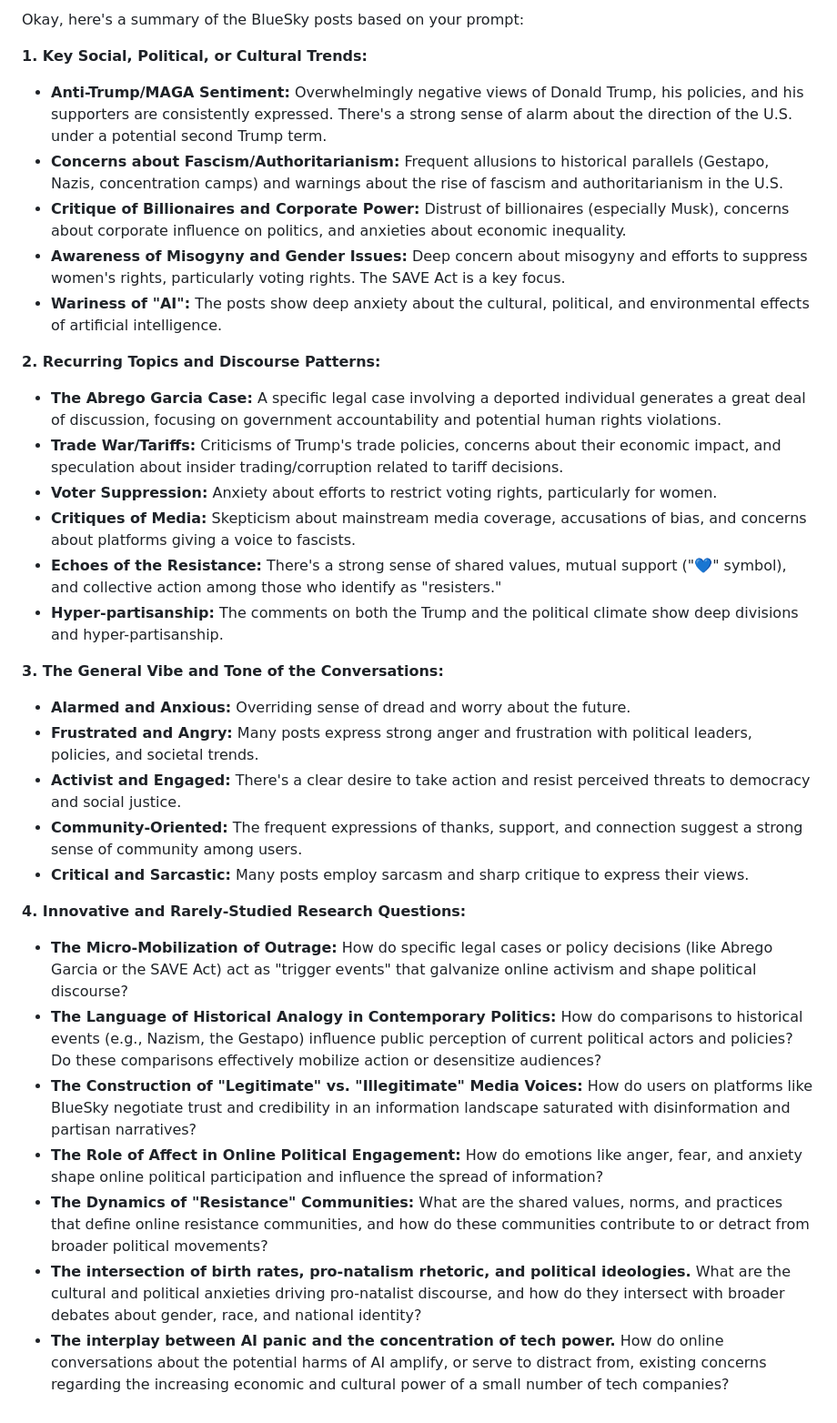
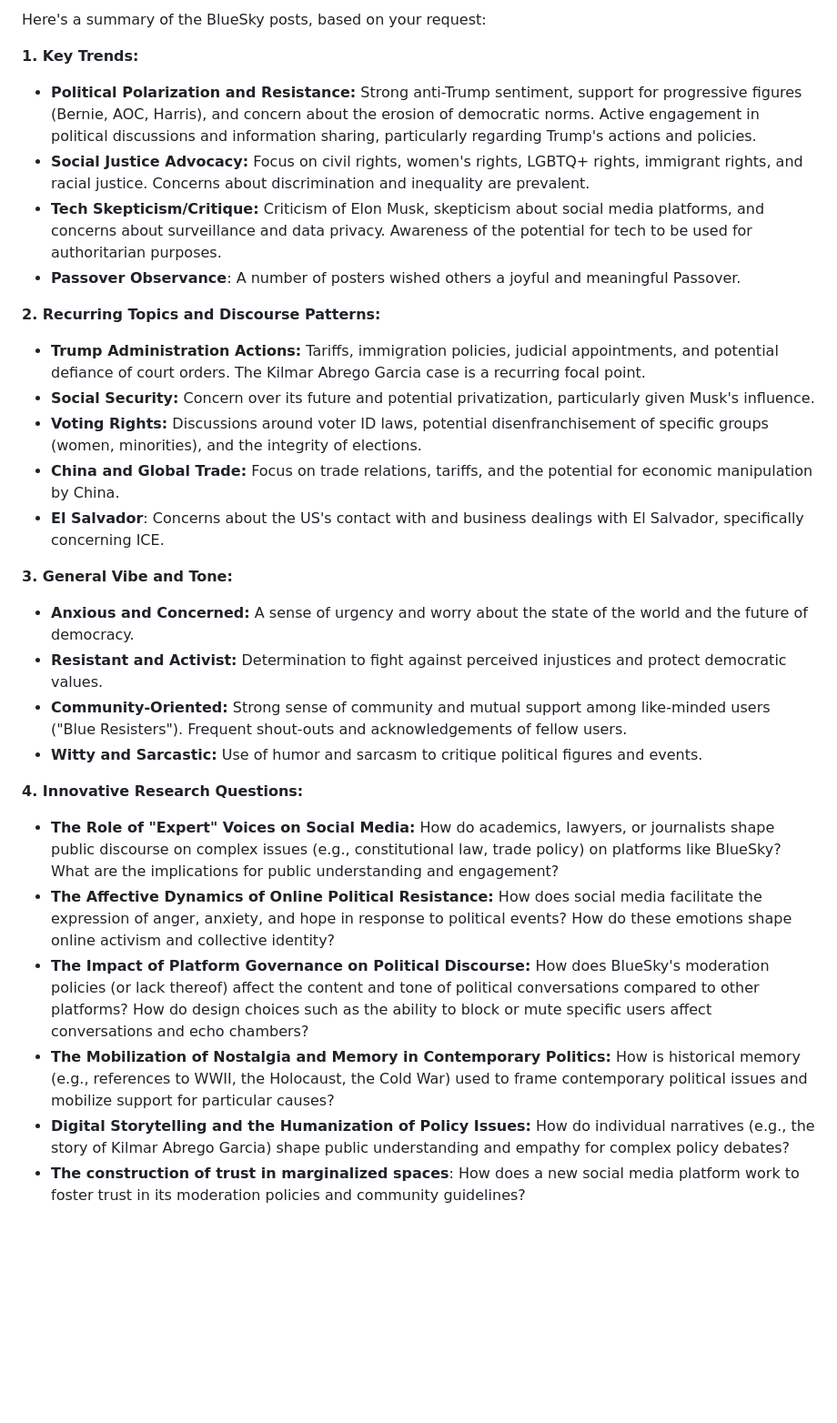
Before and after one commit to weiaiwayne/lampminer, a Markdown page: docs/gemini_analysis_20250412.md, the part around the change. Shown at 91% size. GitHub-like rendering; blank space fills up the shorter version.

Commit message:
Upload Gemini Analysis

```diff
--- a/docs/gemini_analysis_20250412.md
+++ b/docs/gemini_analysis_20250412.md
@@ -1,36 +1,32 @@
-Okay, here's a summary of the BlueSky posts based on your prompt:
+Here's a summary of the BlueSky posts, based on your request:
 
-**1. Key Social, Political, or Cultural Trends:**
+**1. Key Trends:**
 
-*   **Anti-Trump/MAGA Sentiment:** Overwhelmingly negative views of Donald Trump, his policies, and his supporters are consistently expressed. There's a strong sense of alarm about the direction of the U.S. under a potential second Trump term.
-*   **Concerns about Fascism/Authoritarianism:** Frequent allusions to historical parallels (Gestapo, Nazis, concentration camps) and warnings about the rise of fascism and authoritarianism in the U.S.
-*   **Critique of Billionaires and Corporate Power:** Distrust of billionaires (especially Musk), concerns about corporate influence on politics, and anxieties about economic inequality.
-*   **Awareness of Misogyny and Gender Issues:** Deep concern about misogyny and efforts to suppress women's rights, particularly voting rights. The SAVE Act is a key focus.
-*   **Wariness of "AI":** The posts show deep anxiety about the cultural, political, and environmental effects of artificial intelligence.
+*   **Political Polarization and Resistance:** Strong anti-Trump sentiment, support for progressive figures (Bernie, AOC, Harris), and concern about the erosion of democratic norms. Active engagement in political discussions and information sharing, particularly regarding Trump's actions and policies.
+*   **Social Justice Advocacy:** Focus on civil rights, women's rights, LGBTQ+ rights, immigrant rights, and racial justice. Concerns about discrimination and inequality are prevalent.
+*   **Tech Skepticism/Critique:** Criticism of Elon Musk, skepticism about social media platforms, and concerns about surveillance and data privacy. Awareness of the potential for tech to be used for authoritarian purposes.
+*   **Passover Observance**: A number of posters wished others a joyful and meaningful Passover.
 
 **2. Recurring Topics and Discourse Patterns:**
 
-*   **The Abrego Garcia Case:** A specific legal case involving a deported individual generates a great deal of discussion, focusing on government accountability and potential human rights violations.
-*   **Trade War/Tariffs:** Criticisms of Trump's trade policies, concerns about their economic impact, and speculation about insider trading/corruption related to tariff decisions.
-*   **Voter Suppression:** Anxiety about efforts to restrict voting rights, particularly for women.
-*   **Critiques of Media:** Skepticism about mainstream media coverage, accusations of bias, and concerns about platforms giving a voice to fascists.
-*   **Echoes of the Resistance:** There's a strong sense of shared values, mutual support ("💙" symbol), and collective action among those who identify as "resisters."
-*   **Hyper-partisanship:** The comments on both the Trump and the political climate show deep divisions and hyper-partisanship.
+*   **Trump Administration Actions:** Tariffs, immigration policies, judicial appointments, and potential defiance of court orders. The Kilmar Abrego Garcia case is a recurring focal point.
+*   **Social Security:** Concern over its future and potential privatization, particularly given Musk's influence.
+*   **Voting Rights:** Discussions around voter ID laws, potential disenfranchisement of specific groups (women, minorities), and the integrity of elections.
+*   **China and Global Trade:** Focus on trade relations, tariffs, and the potential for economic manipulation by China.
+*   **El Salvador**: Concerns about the US's contact with and business dealings with El Salvador, specifically concerning ICE.
 
-**3. The General Vibe and Tone of the Conversations:**
+**3. General Vibe and Tone:**
 
-*   **Alarmed and Anxious:** Overriding sense of dread and worry about the future.
-*   **Frustrated and Angry:** Many posts express strong anger and frustration with political leaders, policies, and societal trends.
-*   **Activist and Engaged:** There's a clear desire to take action and resist perceived threats to democracy and social justice.
-*   **Community-Oriented:** The frequent expressions of thanks, support, and connection suggest a strong sense of community among users.
-*   **Critical and Sarcastic:** Many posts employ sarcasm and sharp critique to express their views.
+*   **Anxious and Concerned:** A sense of urgency and worry about the state of the world and the future of democracy.
+*   **Resistant and Activist:** Determination to fight against perceived injustices and protect democratic values.
+*   **Community-Oriented:** Strong sense of community and mutual support among like-minded users ("Blue Resisters"). Frequent shout-outs and acknowledgements of fellow users.
+*   **Witty and Sarcastic:** Use of humor and sarcasm to critique political figures and events.
 
-**4. Innovative and Rarely-Studied Research Questions:**
+**4. Innovative Research Questions:**
 
-*   **The Micro-Mobilization of Outrage:** How do specific legal cases or policy decisions (like Abrego Garcia or the SAVE Act) act as "trigger events" that galvanize online activism and shape political discourse?
-*   **The Language of Historical Analogy in Contemporary Politics:** How do comparisons to historical events (e.g., Nazism, the Gestapo) influence public perception of current political actors and policies? Do these comparisons effectively mobilize action or desensitize audiences?
-*   **The Construction of "Legitimate" vs. "Illegitimate" Media Voices:** How do users on platforms like BlueSky negotiate trust and credibility in an information landscape saturated with disinformation and partisan narratives?
-*   **The Role of Affect in Online Political Engagement:** How do emotions like anger, fear, and anxiety shape online political participation and influence the spread of information?
-*   **The Dynamics of "Resistance" Communities:** What are the shared values, norms, and practices that define online resistance communities, and how do these communities contribute to or detract from broader political movements?
-*   **The intersection of birth rates, pro-natalism rhetoric, and political ideologies.** What are the cultural and political anxieties driving pro-natalist discourse, and how do they intersect with broader debates about gender, race, and national identity?
-*   **The interplay between AI panic and the concentration of tech power.** How do online conversations about the potential harms of AI amplify, or serve to distract from, existing concerns regarding the increasing economic and cultural power of a small number of tech companies?
+*   **The Role of "Expert" Voices on Social Media:** How do academics, lawyers, or journalists shape public discourse on complex issues (e.g., constitutional law, trade policy) on platforms like BlueSky? What are the implications for public understanding and engagement?
+*   **The Affective Dynamics of Online Political Resistance:** How does social media facilitate the expression of anger, anxiety, and hope in response to political events? How do these emotions shape online activism and collective identity?
+*   **The Impact of Platform Governance on Political Discourse:** How does BlueSky's moderation policies (or lack thereof) affect the content and tone of political conversations compared to other platforms? How do design choices such as the ability to block or mute specific users affect conversations and echo chambers?
+*   **The Mobilization of Nostalgia and Memory in Contemporary Politics:** How is historical memory (e.g., references to WWII, the Holocaust, the Cold War) used to frame contemporary political issues and mobilize support for particular causes?
+*   **Digital Storytelling and the Humanization of Policy Issues:** How do individual narratives (e.g., the story of Kilmar Abrego Garcia) shape public understanding and empathy for complex policy debates?
+*   **The construction of trust in marginalized spaces**: How does a new social media platform work to foster trust in its moderation policies and community guidelines?
```
